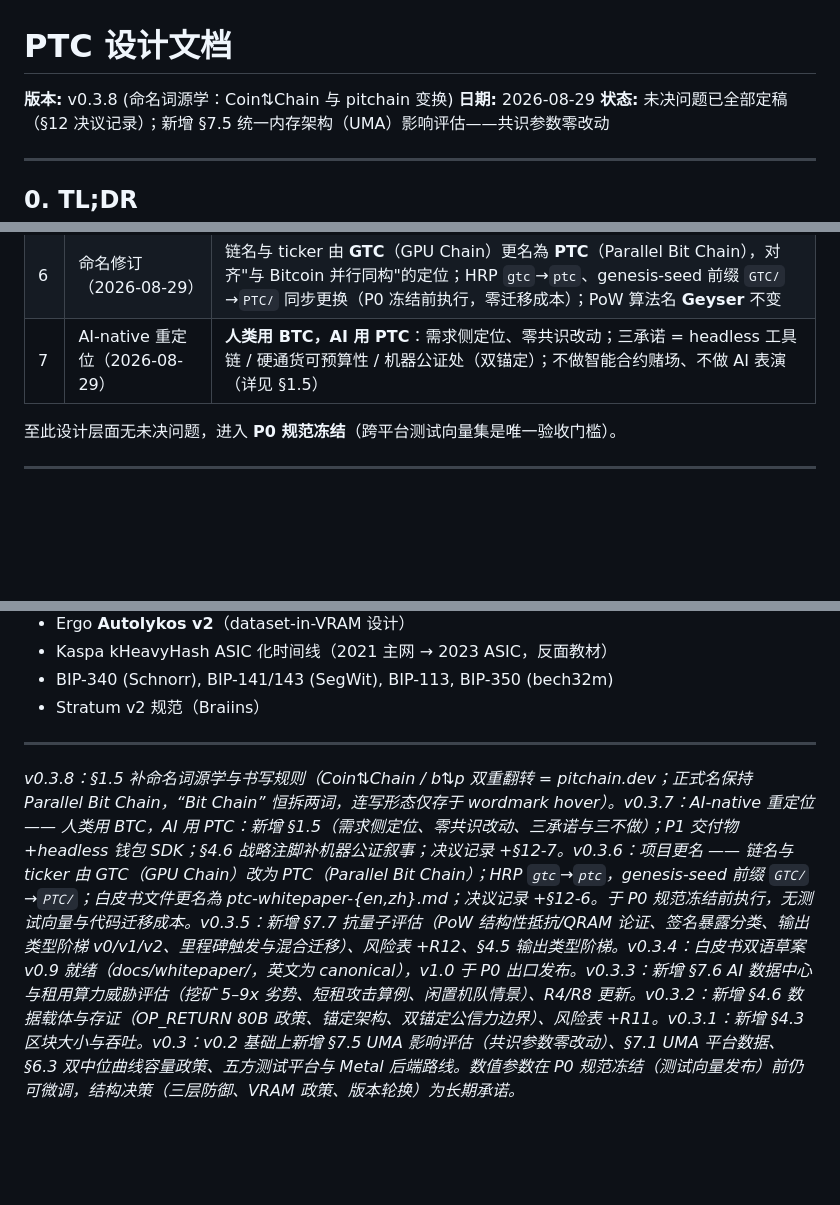
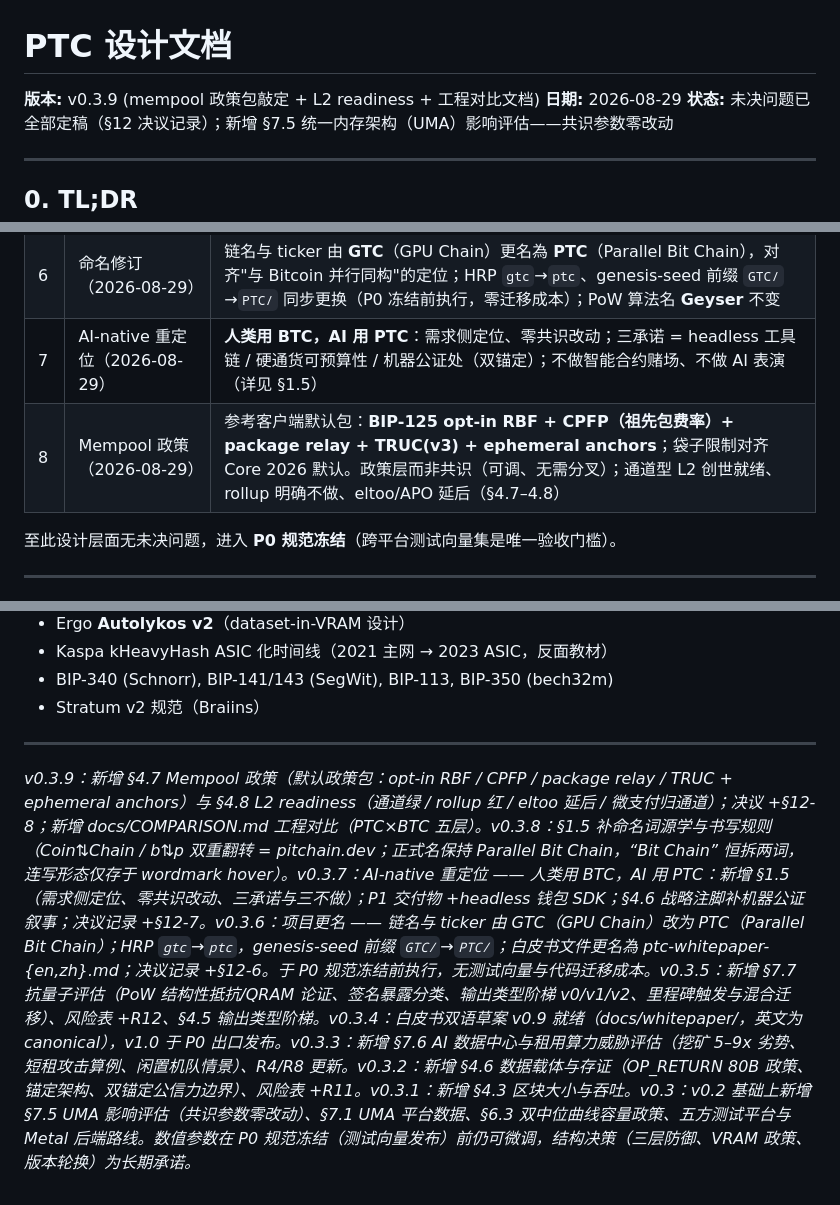
Before and after one commit to adfoke/parallel-bit-chain, a Markdown page: docs/DESIGN.md, 3 parts joined by grey strips. GitHub-like rendering; blank space fills up the shorter version.

```diff
--- a/docs/DESIGN.md
+++ b/docs/DESIGN.md
@@ -1,6 +1,6 @@
 # PTC 设计文档
 
-**版本:** v0.3.8 (命名词源学：Coin⇅Chain 与 pitchain 变换)
+**版本:** v0.3.9 (mempool 政策包敲定 + L2 readiness + 工程对比文档)
 **日期:** 2026-08-29
 **状态:** 未决问题已全部定稿（§12 决议记录）；新增 §7.5 统一内存架构（UMA）影响评估——共识参数零改动
 
@@ -632,6 +663,7 @@ Apple Silicon（M 系列）、AMD Strix Halo、Snapdragon X 等 SoC 让 CPU/GPU
 | 5 | ECDSA 保留与否 | **两者都收**：Schnorr 为默认签名方式，ECDSA 保持兼容 |
 | 6 | 命名修订（2026-08-29）| 链名与 ticker 由 **GTC**（GPU Chain）更名為 **PTC**（Parallel Bit Chain），对齐"与 Bitcoin 并行同构"的定位；HRP `gtc`→`ptc`、genesis-seed 前缀 `GTC/`→`PTC/` 同步更换（P0 冻结前执行，零迁移成本）；PoW 算法名 **Geyser** 不变 |
 | 7 | AI-native 重定位（2026-08-29）| **人类用 BTC，AI 用 PTC**：需求侧定位、零共识改动；三承诺 = headless 工具链 / 硬通货可预算性 / 机器公证处（双锚定）；不做智能合约赌场、不做 AI 表演（详见 §1.5） |
+| 8 | Mempool 政策（2026-08-29）| 参考客户端默认包：**BIP-125 opt-in RBF + CPFP（祖先包费率）+ package relay + TRUC(v3) + ephemeral anchors**；袋子限制对齐 Core 2026 默认。政策层而非共识（可调、无需分叉）；通道型 L2 创世就绪、rollup 明确不做、eltoo/APO 延后（§4.7–4.8） |
 
 至此设计层面无未决问题，进入 **P0 规范冻结**（跨平台测试向量集是唯一验收门槛）。
 
@@ -681,4 +713,4 @@ KDF (cache)         = Argon2id 风格顺序混合
 
 ---
 
-*v0.3.8：§1.5 补命名词源学与书写规则（Coin⇅Chain / b⇅p 双重翻转 = pitchain.dev；正式名保持 Parallel Bit Chain，“Bit Chain” 恒拆两词，连写形态仅存于 wordmark hover）。v0.3.7：AI-native 重定位 —— 人类用 BTC，AI 用 PTC：新增 §1.5（需求侧定位、零共识改动、三承诺与三不做）；P1 交付物 +headless 钱包 SDK；§4.6 战略注脚补机器公证叙事；决议记录 +§12-7。v0.3.6：项目更名 —— 链名与 ticker 由 GTC（GPU Chain）改为 PTC（Parallel Bit Chain）；HRP `gtc`→`ptc`，genesis-seed 前缀 `GTC/`→`PTC/`；白皮书文件更名為 ptc-whitepaper-{en,zh}.md；决议记录 +§12-6。于 P0 规范冻结前执行，无测试向量与代码迁移成本。v0.3.5：新增 §7.7 抗量子评估（PoW 结构性抵抗/QRAM 论证、签名暴露分类、输出类型阶梯 v0/v1/v2、里程碑触发与混合迁移）、风险表 +R12、§4.5 输出类型阶梯。v0.3.4：白皮书双语草案 v0.9 就绪（docs/whitepaper/，英文为 canonical），v1.0 于 P0 出口发布。v0.3.3：新增 §7.6 AI 数据中心与租用算力威胁评估（挖矿 5–9x 劣势、短租攻击算例、闲置机队情景）、R4/R8 更新。v0.3.2：新增 §4.6 数据载体与存证（OP_RETURN 80B 政策、锚定架构、双锚定公信力边界）、风险表 +R11。v0.3.1：新增 §4.3 区块大小与吞吐。v0.3：v0.2 基础上新增 §7.5 UMA 影响评估（共识参数零改动）、§7.1 UMA 平台数据、§6.3 双中位曲线容量政策、五方测试平台与 Metal 后端路线。数值参数在 P0 规范冻结（测试向量发布）前仍可微调，结构决策（三层防御、VRAM 政策、版本轮换）为长期承诺。*
+*v0.3.9：新增 §4.7 Mempool 政策（默认政策包：opt-in RBF / CPFP / package relay / TRUC + ephemeral anchors）与 §4.8 L2 readiness（通道绿 / rollup 红 / eltoo 延后 / 微支付归通道）；决议 +§12-8；新增 docs/COMPARISON.md 工程对比（PTC×BTC 五层）。v0.3.8：§1.5 补命名词源学与书写规则（Coin⇅Chain / b⇅p 双重翻转 = pitchain.dev；正式名保持 Parallel Bit Chain，“Bit Chain” 恒拆两词，连写形态仅存于 wordmark hover）。v0.3.7：AI-native 重定位 —— 人类用 BTC，AI 用 PTC：新增 §1.5（需求侧定位、零共识改动、三承诺与三不做）；P1 交付物 +headless 钱包 SDK；§4.6 战略注脚补机器公证叙事；决议记录 +§12-7。v0.3.6：项目更名 —— 链名与 ticker 由 GTC（GPU Chain）改为 PTC（Parallel Bit Chain）；HRP `gtc`→`ptc`，genesis-seed 前缀 `GTC/`→`PTC/`；白皮书文件更名為 ptc-whitepaper-{en,zh}.md；决议记录 +§12-6。于 P0 规范冻结前执行，无测试向量与代码迁移成本。v0.3.5：新增 §7.7 抗量子评估（PoW 结构性抵抗/QRAM 论证、签名暴露分类、输出类型阶梯 v0/v1/v2、里程碑触发与混合迁移）、风险表 +R12、§4.5 输出类型阶梯。v0.3.4：白皮书双语草案 v0.9 就绪（docs/whitepaper/，英文为 canonical），v1.0 于 P0 出口发布。v0.3.3：新增 §7.6 AI 数据中心与租用算力威胁评估（挖矿 5–9x 劣势、短租攻击算例、闲置机队情景）、R4/R8 更新。v0.3.2：新增 §4.6 数据载体与存证（OP_RETURN 80B 政策、锚定架构、双锚定公信力边界）、风险表 +R11。v0.3.1：新增 §4.3 区块大小与吞吐。v0.3：v0.2 基础上新增 §7.5 UMA 影响评估（共识参数零改动）、§7.1 UMA 平台数据、§6.3 双中位曲线容量政策、五方测试平台与 Metal 后端路线。数值参数在 P0 规范冻结（测试向量发布）前仍可微调，结构决策（三层防御、VRAM 政策、版本轮换）为长期承诺。*
```
Also changed, not shown: other parts of docs/DESIGN.md (+31 -0 lines), README.md (+4 -2 lines), docs/COMPARISON.md (added, +75 -0 lines).
